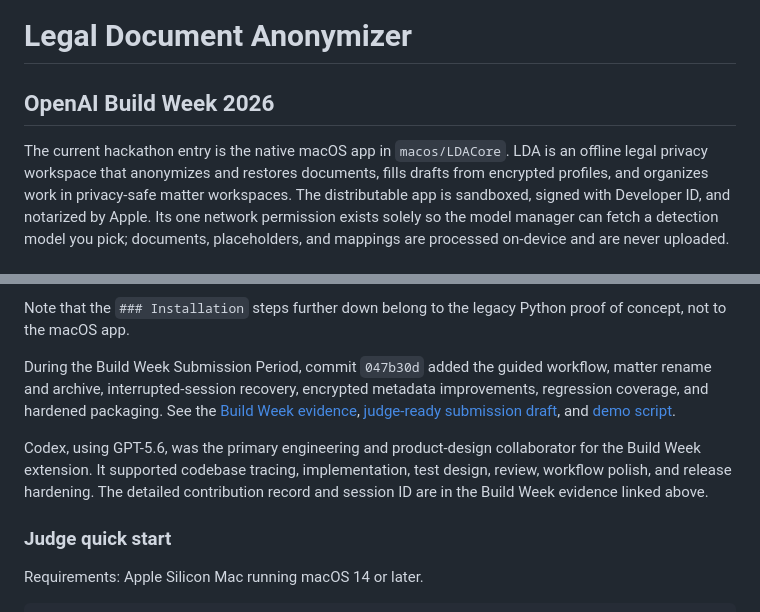
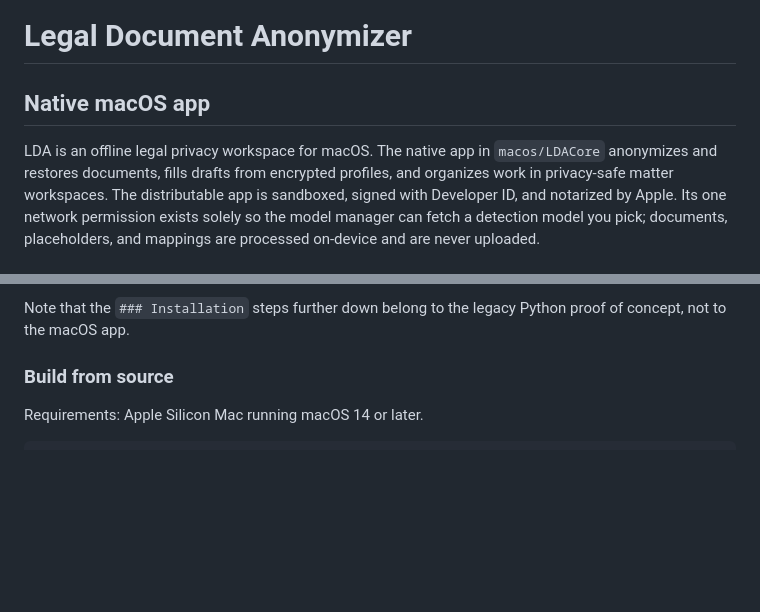
Before and after one commit to Reytian/LDA-App, a Markdown page: README.md, 2 parts joined by grey strips. Drawn GitHub-style; blank space fills up the shorter version.

Commit message:
docs: present LDA as a standalone macOS product

```diff
--- a/README.md
+++ b/README.md
@@ -1,9 +1,9 @@
 # Legal Document Anonymizer
 
-## OpenAI Build Week 2026
+## Native macOS app
 
-The current hackathon entry is the native macOS app in `macos/LDACore`. LDA is
-an offline legal privacy workspace that anonymizes and restores documents,
+LDA is an offline legal privacy workspace for macOS. The native app in
+`macos/LDACore` anonymizes and restores documents,
 fills drafts from encrypted profiles, and organizes work in privacy-safe matter
 workspaces. The distributable app is sandboxed, signed with Developer ID, and
 notarized by Apple. Its one network permission exists solely so the model
@@ -37,20 +37,7 @@ precision. An air-gapped Mac can carry the model over from the
 Note that the `### Installation` steps further down belong to the legacy Python
 proof of concept, not to the macOS app.
 
-During the Build Week Submission Period, commit `047b30d` added the guided
-workflow, matter rename and archive, interrupted-session recovery, encrypted
-metadata improvements, regression coverage, and hardened packaging. See the
-[Build Week evidence](docs/hackathon/BUILD_WEEK.md),
-[judge-ready submission draft](docs/hackathon/SUBMISSION.md), and
-[demo script](docs/hackathon/DEMO_SCRIPT.md).
-
-Codex, using GPT-5.6, was the primary engineering and product-design
-collaborator for the Build Week extension. It supported codebase tracing,
-implementation, test design, review, workflow polish, and release hardening.
-The detailed contribution record and session ID are in the Build Week evidence
-linked above.
-
-### Judge quick start
+### Build from source
 
 Requirements: Apple Silicon Mac running macOS 14 or later.
 
```
